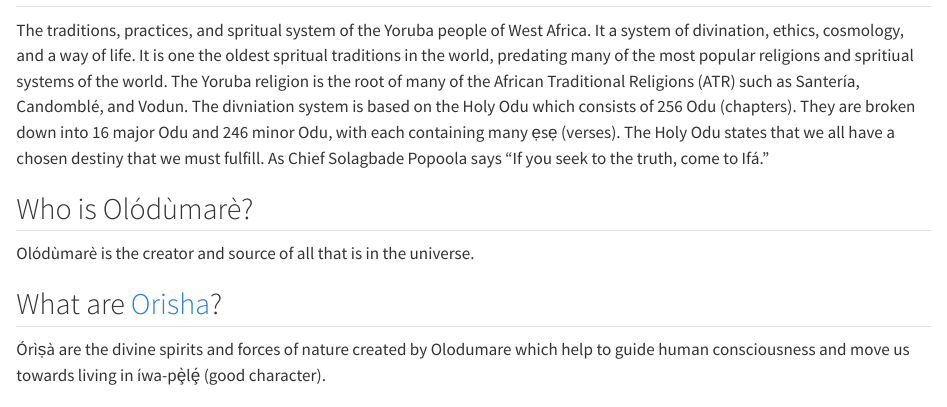
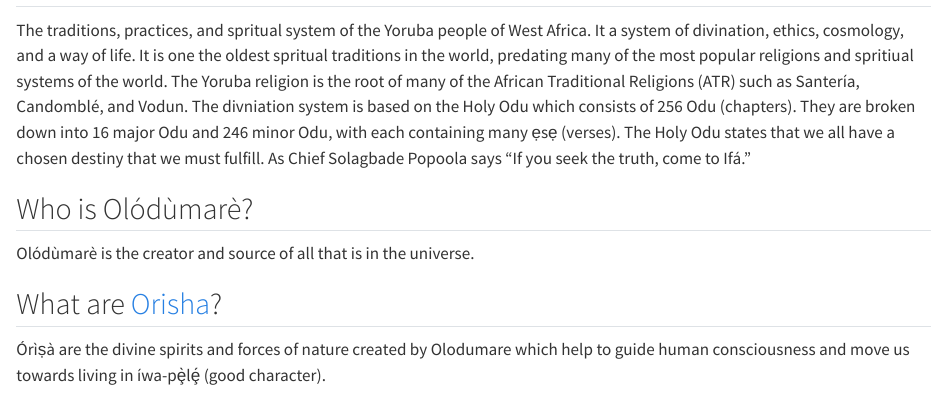
Before and after one commit to paulthegeek/ifa_intro, a Quarto document (index.qmd): the page in a window 1100 px wide, from its top. Rendered offline with R 4.5, knitr and Pandoc in place of Quarto, with nearby package versions.

Commit message:
Fix typo

```diff
--- a/index.qmd
+++ b/index.qmd
@@ -1,6 +1,6 @@
 ## What is Ifá?
 
-The traditions, practices, and spritual system of the Yoruba people of West Africa. It a system of divination, ethics, cosmology, and a way of life. It is one the oldest spritual traditions in the world, predating many of the most popular religions and spritiual systems of the world. The Yoruba religion is the root of many of the African Traditional Religions (ATR) such as Santería, Candomblé, and Vodun. The divniation system is based on the Holy Odu which consists of 256 Odu (chapters). They are broken down into 16 major Odu and 246 minor Odu, with each containing many ẹsẹ (verses). The Holy Odu states that we all have a chosen destiny that we must fulfill. As Chief Solagbade Popoola says "If you seek to the truth, come to Ifá."
+The traditions, practices, and spritual system of the Yoruba people of West Africa. It a system of divination, ethics, cosmology, and a way of life. It is one the oldest spritual traditions in the world, predating many of the most popular religions and spritiual systems of the world. The Yoruba religion is the root of many of the African Traditional Religions (ATR) such as Santería, Candomblé, and Vodun. The divniation system is based on the Holy Odu which consists of 256 Odu (chapters). They are broken down into 16 major Odu and 246 minor Odu, with each containing many ẹsẹ (verses). The Holy Odu states that we all have a chosen destiny that we must fulfill. As Chief Solagbade Popoola says "If you seek the truth, come to Ifá."
 
 ## Who is Olódùmarè?
 Olódùmarè is the creator and source of all that is in the universe.
```
